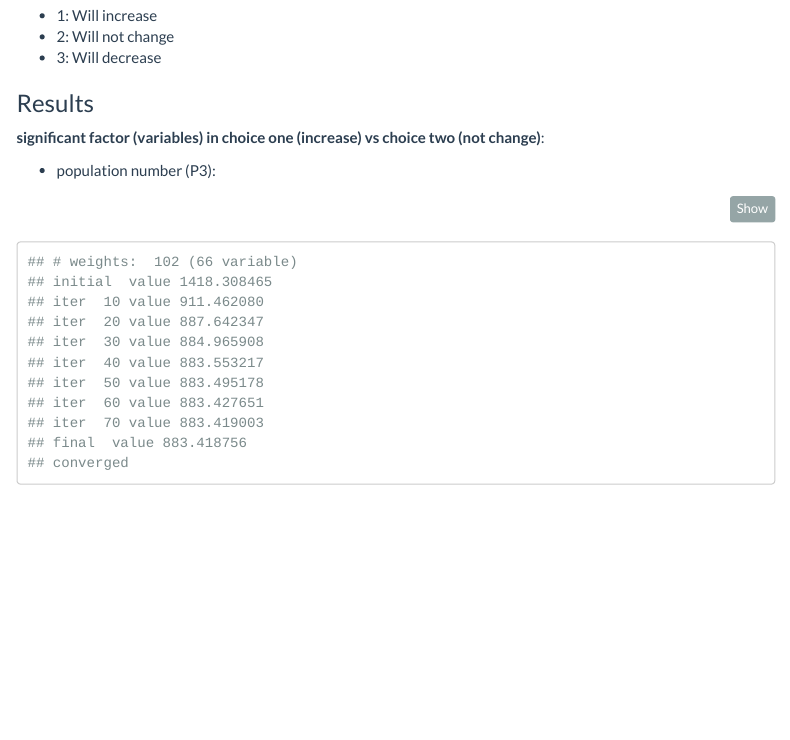
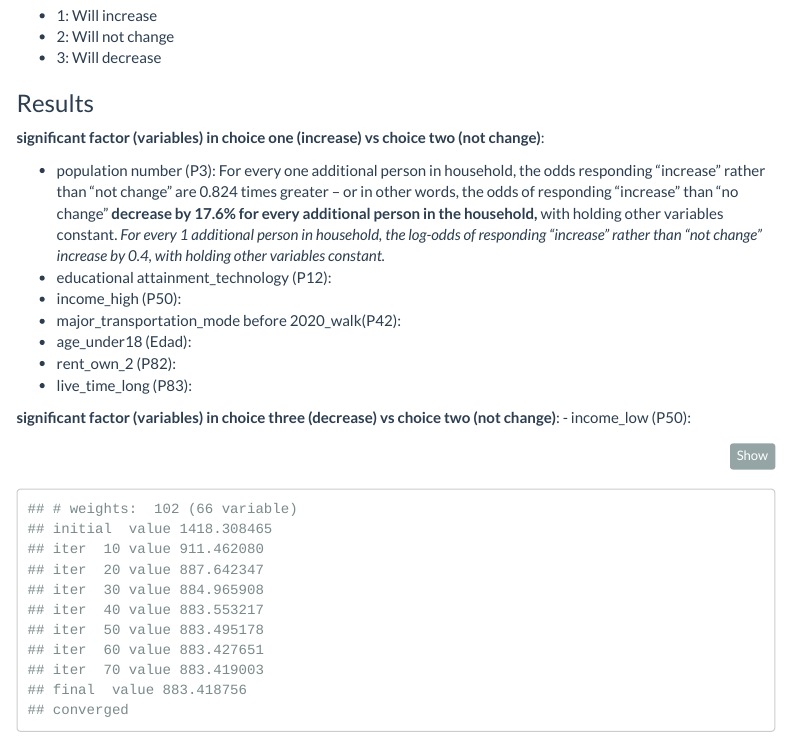
Before and after one commit to MUSA-Zhanchao/Bogota-Travel-Survey-Analysis, an R Markdown document (summary.Rmd): the page in a window 1100 px wide, from 3240 px down. The pictures show the output file summary.html that the author committed with the source, opened offline; menus at the side of the page are left out.

Commit message:
interpretation part 1

````diff
--- a/summary.Rmd
+++ b/summary.Rmd
@@ -153,7 +153,17 @@ Since all **housing type** (P1) are statistically significant, we will not inclu
 
 **significant factor (variables) in choice one (increase) vs choice two (not change)**:
 
-- population number (P3):
+- population number (P3): For every one additional person in household, the odds responding "increase" rather than "not change" are 0.824 times greater -- or in other words, the odds of responding "increase" than "no change" **decrease by 17.6% for every additional person in the household,** with holding other variables constant. *For every 1 additional person in household, the log-odds of responding "increase" rather than "not change" increase by 0.4, with holding other variables constant.*
+- educational attainment_technology (P12):
+- income_high (P50):
+- major_transportation_mode before 2020_walk(P42):
+- age_under18 (Edad):
+- rent_own_2 (P82):
+- live_time_long (P83):
+
+**significant factor (variables) in choice three (decrease) vs choice two (not change)**:
+- income_low (P50):
+
 
 ```{r}
 
````
Also changed, not shown: summary.html.
